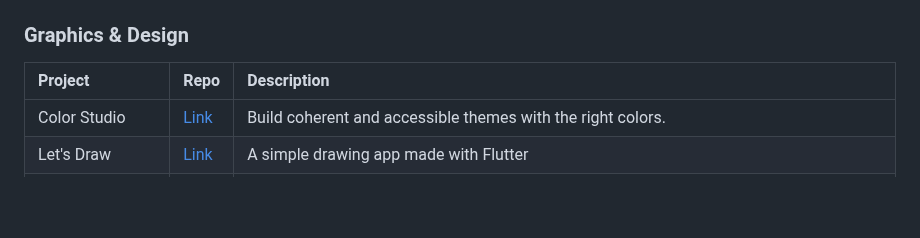
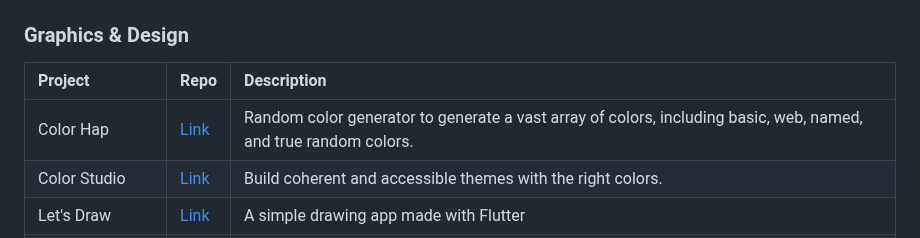
Before and after one commit to fluttergems/awesome-open-source-flutter-apps, a Markdown page: README.md, the part around the change. Rendered like a GitHub page; blank space fills up the shorter version.

Commit message:
Update README.md
Add ColorHap under "Graphics & Design" section in README.md

```diff
--- a/README.md
+++ b/README.md
@@ -578,6 +578,7 @@ All the projects added in this project are featured in [fluttergems.dev](flutter
 
 | Project    | Repo  | Description  |
 |:-----------|:------|:-------------|
+| Color Hap | [Link](https://github.com/tecdrop/color_hap) | Random color generator to generate a vast array of colors, including basic, web, named, and true random colors.
 | Color Studio | [Link](https://github.com/bernaferrari/color-studio) | Build coherent and accessible themes with the right colors. |
 | Let's Draw | [Link](https://github.com/jideguru/flutter_drawing_board) | A simple drawing app made with Flutter |
 | Mooltik | [Link](https://github.com/ruskakimov/mooltik) | Mobile app for drawing 2D animation |
```
